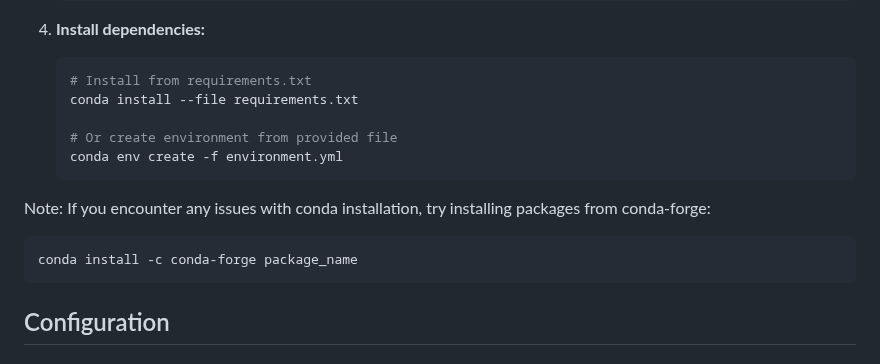
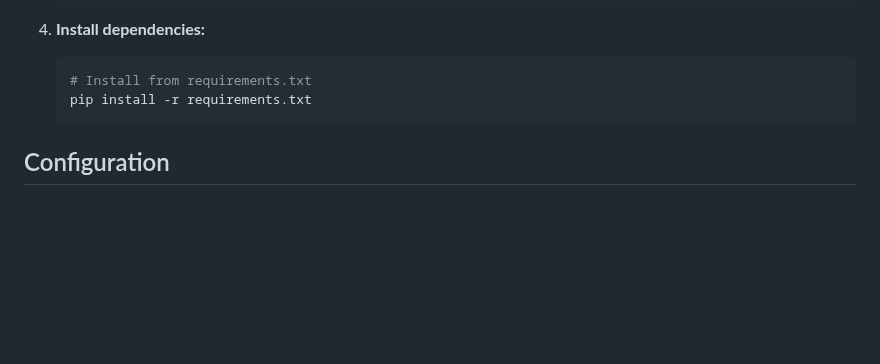
Before and after one commit to feder-cr/Auto_Jobs_Applier_AIHawk, a Markdown page: README.md, the part around the change. Rendered like a GitHub page; blank space fills up the shorter version.

````diff
--- a/README.md
+++ b/README.md
@@ -186,16 +186,9 @@ Auto_Jobs_Applier_AIHawk steps in as a game-changing solution to these challenge
 4. **Install dependencies:**
    ```bash
    # Install from requirements.txt
-   conda install --file requirements.txt
-
-   # Or create environment from provided file
-   conda env create -f environment.yml
+   pip install -r requirements.txt
    ```
 
-Note: If you encounter any issues with conda installation, try installing packages from conda-forge:
-```bash
-conda install -c conda-forge package_name
-```
 
 ## Configuration
 
````
